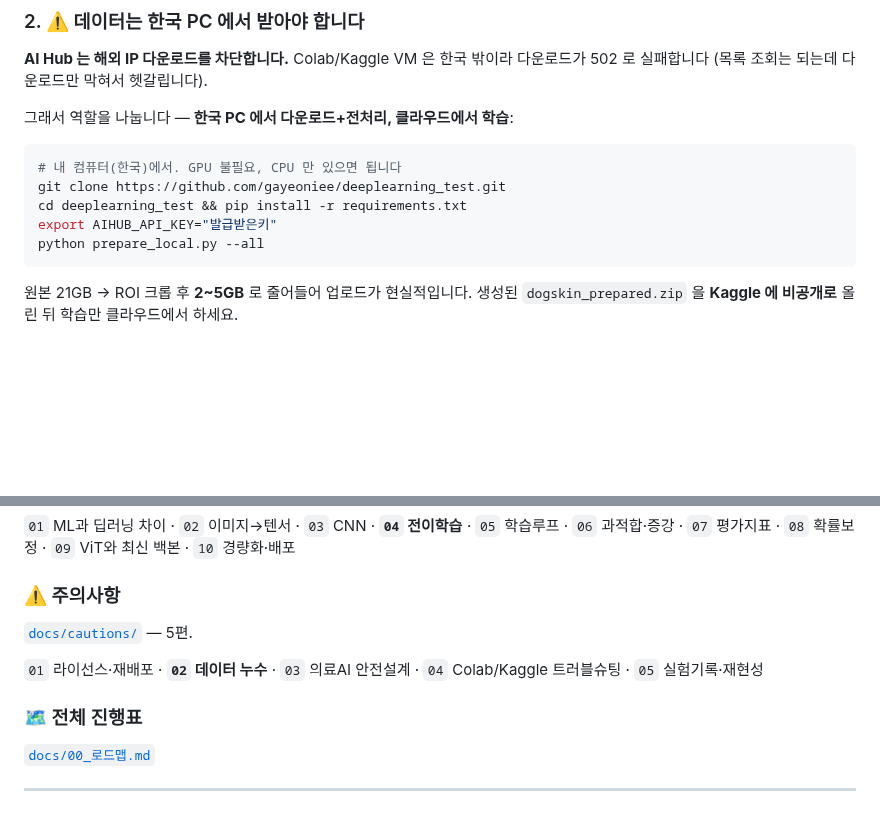
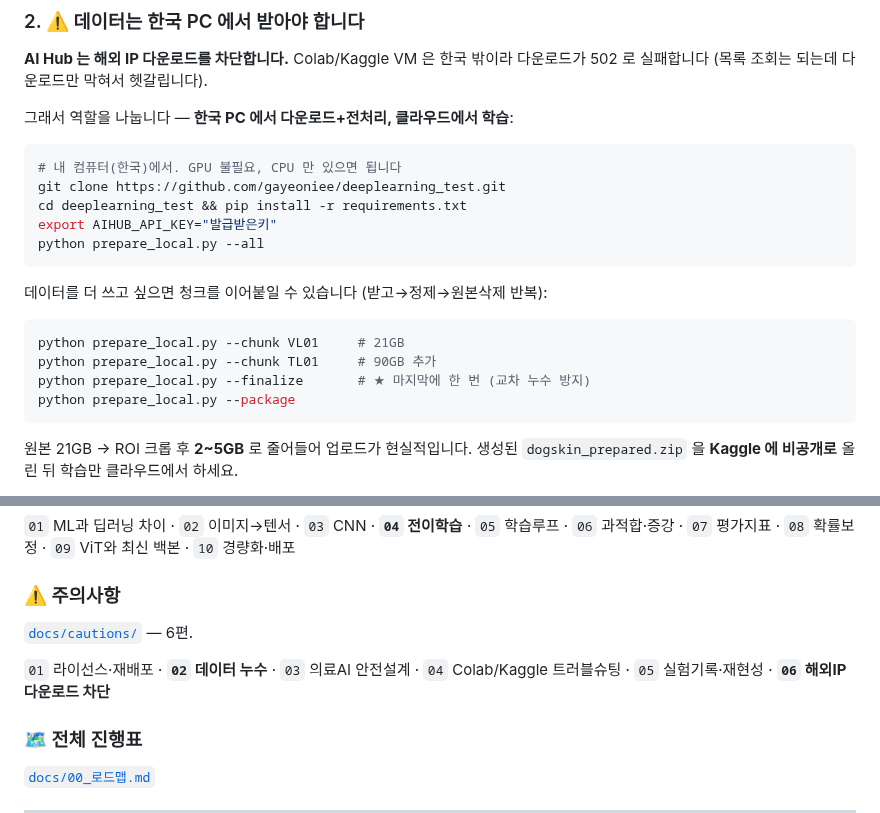
Before and after one commit to gayeoniee/deeplearning_test, a Markdown page: README.md, 2 parts joined by grey strips. GitHub-like rendering; blank space fills up the shorter version.

````diff
--- a/README.md
+++ b/README.md
@@ -30,6 +30,15 @@ git clone https://github.com/gayeoniee/deeplearning_test.git
 cd deeplearning_test && pip install -r requirements.txt
 export AIHUB_API_KEY="발급받은키"
 python prepare_local.py --all
+```
+
+데이터를 더 쓰고 싶으면 청크를 이어붙일 수 있습니다 (받고→정제→원본삭제 반복):
+
+```bash
+python prepare_local.py --chunk VL01     # 21GB
+python prepare_local.py --chunk TL01     # 90GB 추가
+python prepare_local.py --finalize       # ★ 마지막에 한 번 (교차 누수 방지)
+python prepare_local.py --package
 ```
 
 원본 21GB → ROI 크롭 후 **2~5GB** 로 줄어들어 업로드가 현실적입니다.
@@ -129,10 +138,10 @@ JSON 키를 추측해 박아두면 거의 확실히 틀립니다.
 
 ### ⚠️ 주의사항
 
-[`docs/cautions/`](docs/cautions/) — 5편.
+[`docs/cautions/`](docs/cautions/) — 6편.
 
 `01` 라이선스·재배포 · **`02` 데이터 누수** · `03` 의료AI 안전설계 ·
-`04` Colab/Kaggle 트러블슈팅 · `05` 실험기록·재현성
+`04` Colab/Kaggle 트러블슈팅 · `05` 실험기록·재현성 · **`06` 해외IP 다운로드 차단**
 
 ### 🗺️ 전체 진행표
 
````
Also changed, not shown: docs/00_로드맵.md (+6 -0 lines), docs/cautions/06_해외IP_다운로드_차단_우회.md (+25 -8 lines).
